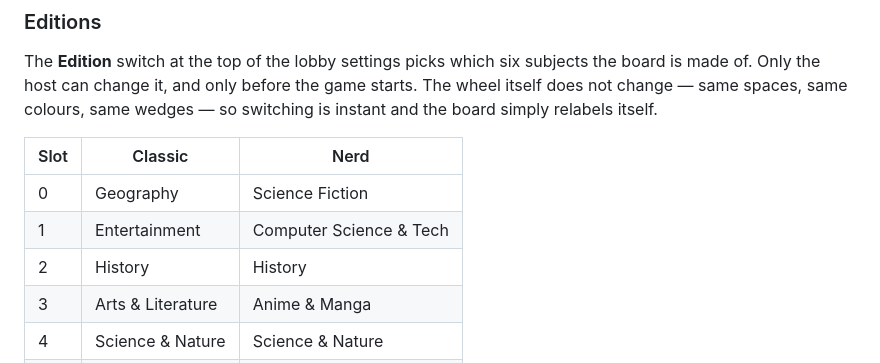
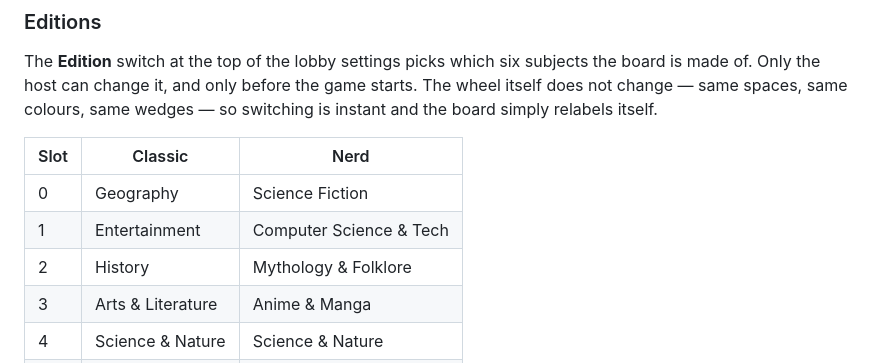
Before and after one commit to spark4484/TriviaShowdown, a Markdown page: README.md, the part around the change. Rendered like a GitHub page.

```diff
--- a/README.md
+++ b/README.md
@@ -159,7 +159,7 @@ wedges — so switching is instant and the board simply relabels itself.
 | --- | --- | --- |
 | 0 | Geography | Science Fiction |
 | 1 | Entertainment | Computer Science & Tech |
-| 2 | History | History |
+| 2 | History | Mythology & Folklore |
 | 3 | Arts & Literature | Anime & Manga |
 | 4 | Science & Nature | Science & Nature |
 | 5 | Sports & Leisure | Video Games |
```
